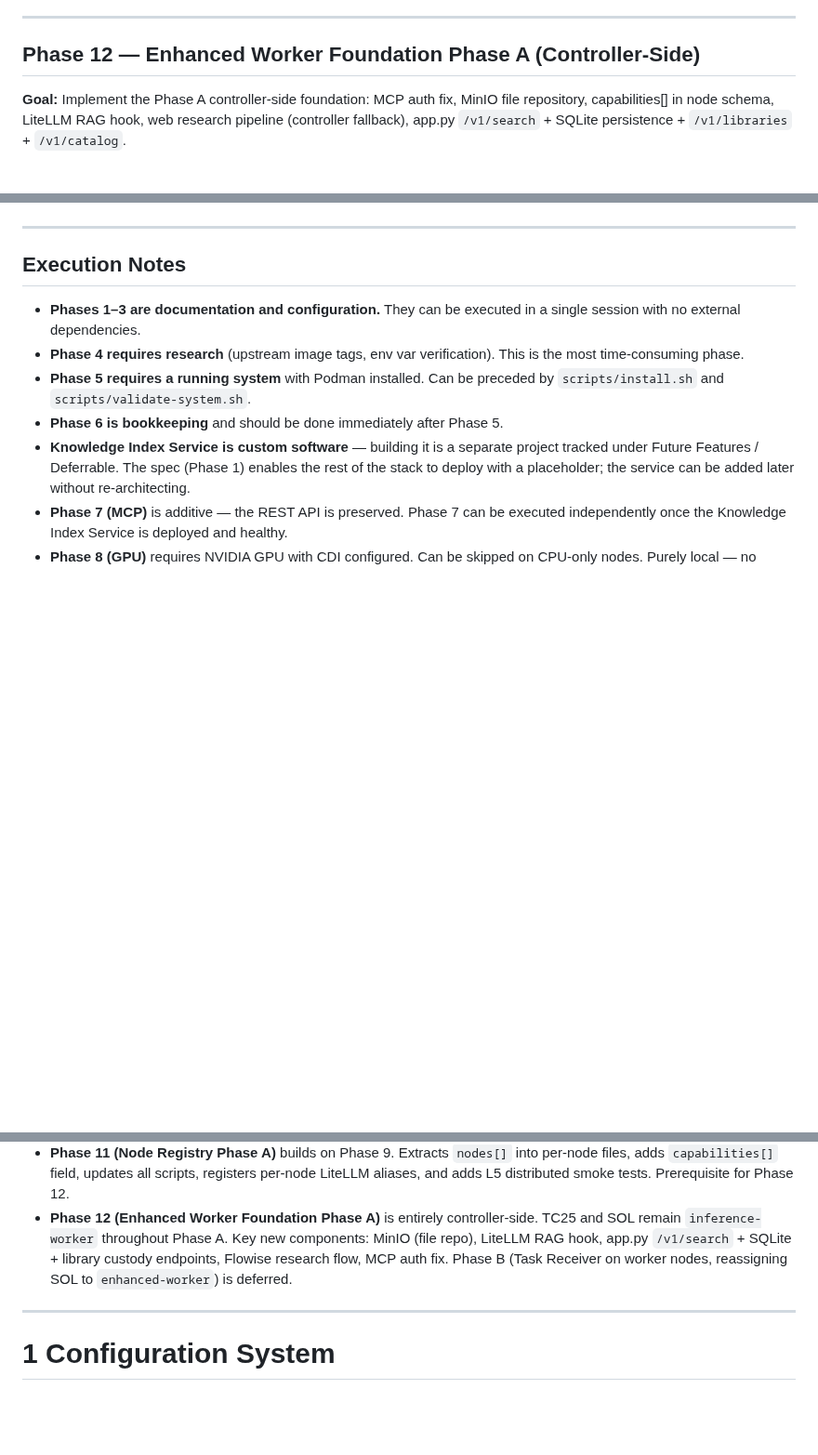
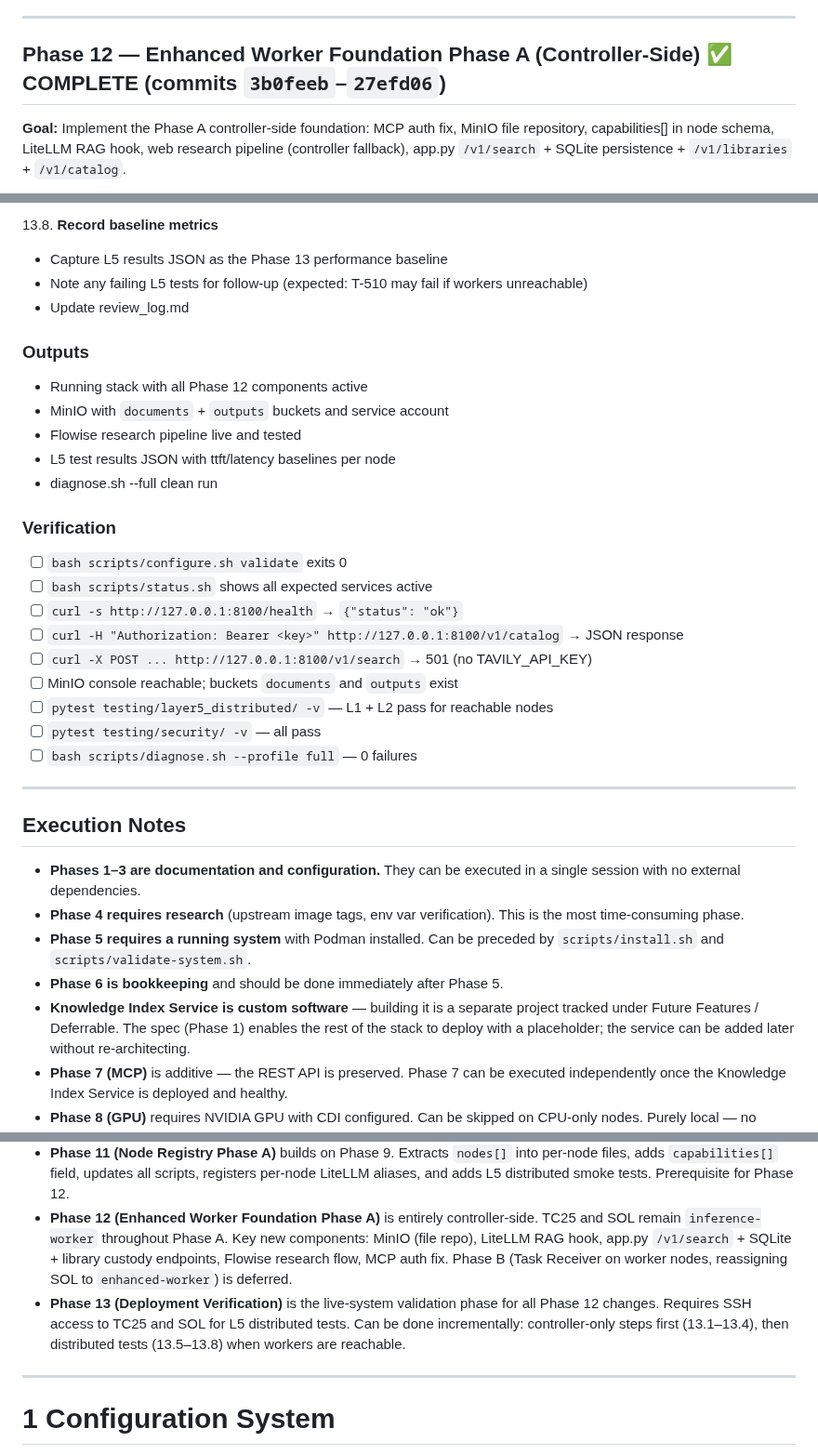
Before and after one commit to digital-michael/local-lab-ai-stack, a Markdown page: docs/ai_stack_blueprint/ai_stack_checklist.md, 3 parts joined by grey strips. Shown at 93% size. Drawn GitHub-style; blank space fills up the shorter version.

```diff
--- a/docs/ai_stack_blueprint/ai_stack_checklist.md
+++ b/docs/ai_stack_blueprint/ai_stack_checklist.md
@@ -784,7 +784,7 @@ This section defines the reproducible, sequenced implementation plan across all
 
 ---
 
-## Phase 12 — Enhanced Worker Foundation Phase A (Controller-Side)
+## Phase 12 — Enhanced Worker Foundation Phase A (Controller-Side) ✅ COMPLETE (commits `3b0feeb`–`27efd06`)
 
 **Goal:** Implement the Phase A controller-side foundation: MCP auth fix, MinIO file repository, capabilities[] in node schema, LiteLLM RAG hook, web research pipeline (controller fallback), app.py `/v1/search` + SQLite persistence + `/v1/libraries` + `/v1/catalog`.
 
@@ -856,3 +910,25 @@ This section defines the reproducible, sequenced implementation plan across all
+13.8. **Record baseline metrics**
+   - Capture L5 results JSON as the Phase 13 performance baseline
+   - Note any failing L5 tests for follow-up (expected: T-510 may fail if workers unreachable)
+   - Update review_log.md
+
+### Outputs
+- Running stack with all Phase 12 components active
+- MinIO with `documents` + `outputs` buckets and service account
+- Flowise research pipeline live and tested
+- L5 test results JSON with ttft/latency baselines per node
+- diagnose.sh --full clean run
+
+### Verification
+- [ ] `bash scripts/configure.sh validate` exits 0
+- [ ] `bash scripts/status.sh` shows all expected services active
+- [ ] `curl -s http://127.0.0.1:8100/health` → `{"status": "ok"}`
+- [ ] `curl -H "Authorization: Bearer <key>" http://127.0.0.1:8100/v1/catalog` → JSON response
+- [ ] `curl -X POST ... http://127.0.0.1:8100/v1/search` → 501 (no TAVILY_API_KEY)
+- [ ] MinIO console reachable; buckets `documents` and `outputs` exist
+- [ ] `pytest testing/layer5_distributed/ -v` — L1 + L2 pass for reachable nodes
+- [ ] `pytest testing/security/ -v` — all pass
+- [ ] `bash scripts/diagnose.sh --profile full` — 0 failures
 
 ---
 
@@ -869,6 +945,7 @@ This section defines the reproducible, sequenced implementation plan across all
 - **Phase 10 (Knowledge-Worker Nodes)** ⚠️ SUPERSEDED by D-029. Do not execute Phase 10 steps. See Phase 12.
 - **Phase 11 (Node Registry Phase A)** builds on Phase 9. Extracts `nodes[]` into per-node files, adds `capabilities[]` field, updates all scripts, registers per-node LiteLLM aliases, and adds L5 distributed smoke tests. Prerequisite for Phase 12.
 - **Phase 12 (Enhanced Worker Foundation Phase A)** is entirely controller-side. TC25 and SOL remain `inference-worker` throughout Phase A. Key new components: MinIO (file repo), LiteLLM RAG hook, app.py `/v1/search` + SQLite + library custody endpoints, Flowise research flow, MCP auth fix. Phase B (Task Receiver on worker nodes, reassigning SOL to `enhanced-worker`) is deferred.
+- **Phase 13 (Deployment Verification)** is the live-system validation phase for all Phase 12 changes. Requires SSH access to TC25 and SOL for L5 distributed tests. Can be done incrementally: controller-only steps first (13.1–13.4), then distributed tests (13.5–13.8) when workers are reachable.
 
 ---
 
```
Also changed, not shown: other parts of docs/ai_stack_blueprint/ai_stack_checklist.md (+62 -8 lines).
